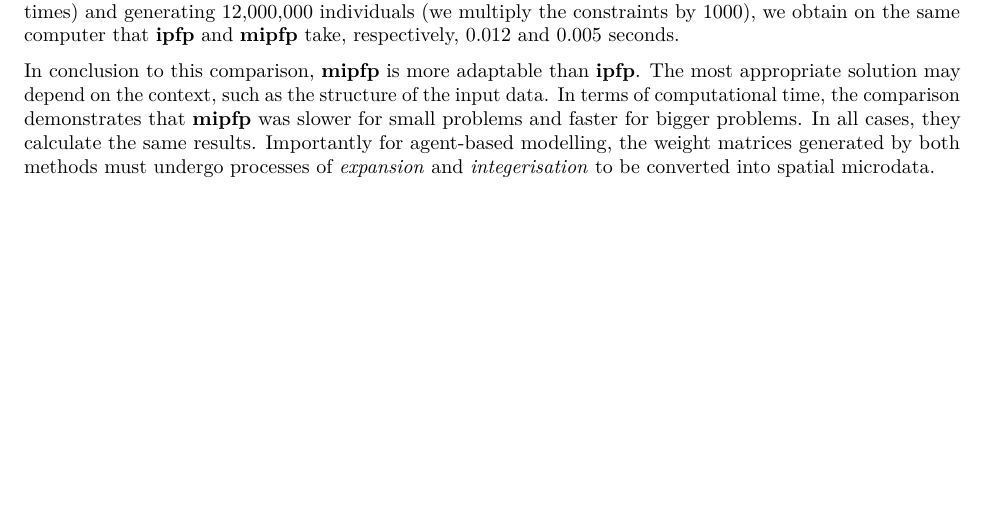
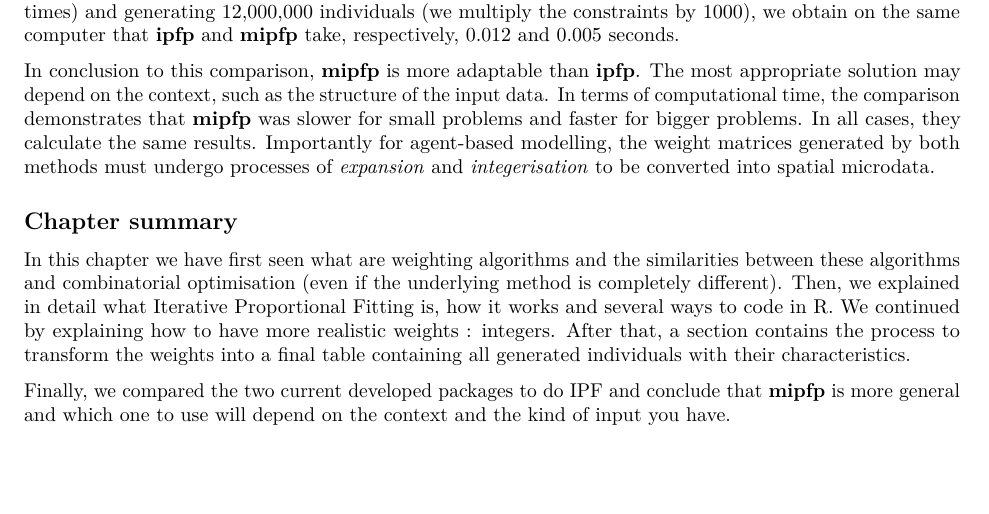
Before and after one commit to Robinlovelace/spatial-microsim-book, an R Markdown document (05-smsim-in-R.Rmd): part of page 31 of 31 before the commit and part of page 31 of 32 after it, cut so that both start at the same text, the shorter picture padded with empty space. Rendered offline with R 4.5, knitr and Pandoc, then LaTeX, with nearby package versions; code that draws random numbers runs with fixed seeds of ours; some code elsewhere in the file could not run offline.

Commit message:
structure chapter 5

````diff
--- a/05-smsim-in-R.Rmd
+++ b/05-smsim-in-R.Rmd
@@ -2117,4 +2117,21 @@ spatial microdata.
 # I am not too sure if it easily possible with ipfp.
 ```
 
+## Chapter summary
+
+In this chapter we have first seen what are weighting algorithms and
+the similarities between these
+algorithms and combinatorial optimisation (even if the underlying
+method is completely different). Then, we explained in detail what Iterative
+Proportional Fitting
+is, how it works and several ways to code in R. We continued by explaining how
+to have more realistic weights : integers. After that, a section contains
+the process to transform the weights into a final table containing
+all generated individuals with their characteristics.
+
+Finally, we compared the two current developed packages to do IPF and
+conclude that **mipfp** is more general and which one to use will
+depend on the context and the kind of input you have.
+
+
 # References
````
